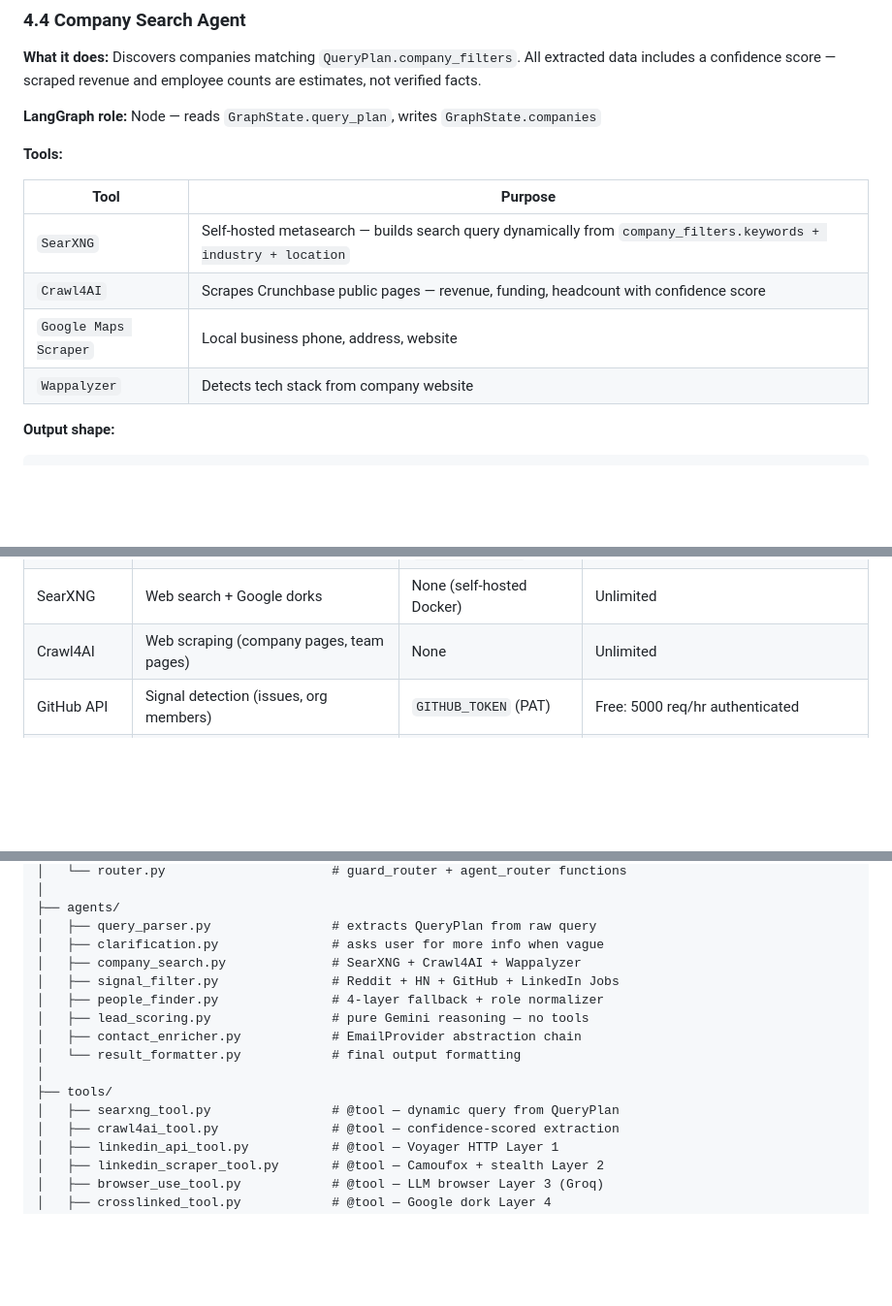
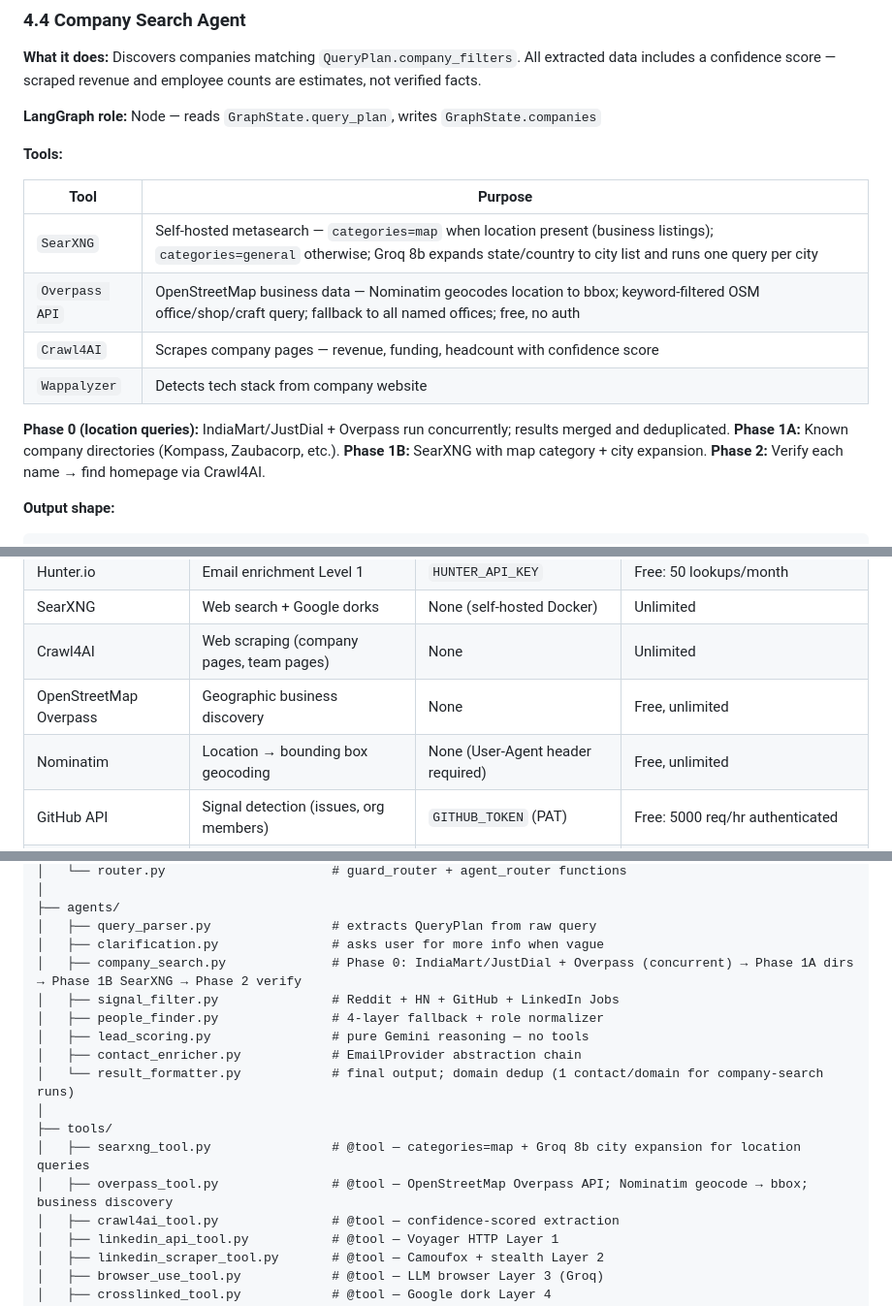
Before and after one commit to avinashbanoth/leadGen, a Markdown page: lead-gen-poc-architecture.md, 3 parts joined by grey strips. Shown at 97% size. Drawn GitHub-style; blank space fills up the shorter version.

Commit message:
docs: update CLAUDE.md + architecture doc — reflect all 4 quality fixes and new overpass_tool
CLAUDE.md: updated searxng_tool.py description (map category + city expansion),
added overpass_tool.py to Foundation checklist, updated company_search.py and
result_formatter.py descriptions, refreshed Last updated line.

lead-gen-poc-architecture.md: updated Company Search tools table (Overpass +
revised SearXNG description with phase breakdown), added Overpass/Nominatim to
data sources table, updated folder structure with overpass_tool.py entry and
revised company_search.py + result_formatter.py descriptions.

Co-Authored-By: Claude Sonnet 4.6 <noreply@anthropic.com>

````diff
--- a/lead-gen-poc-architecture.md
+++ b/lead-gen-poc-architecture.md
@@ -297,10 +297,15 @@ def guard_router(state: GraphState) -> str:
 
 | Tool | Purpose |
 |---|---|
-| `SearXNG` | Self-hosted metasearch — builds search query dynamically from `company_filters.keywords + industry + location` |
-| `Crawl4AI` | Scrapes Crunchbase public pages — revenue, funding, headcount with confidence score |
-| `Google Maps Scraper` | Local business phone, address, website |
+| `SearXNG` | Self-hosted metasearch — `categories=map` when location present (business listings); `categories=general` otherwise; Groq 8b expands state/country to city list and runs one query per city |
+| `Overpass API` | OpenStreetMap business data — Nominatim geocodes location to bbox; keyword-filtered OSM office/shop/craft query; fallback to all named offices; free, no auth |
+| `Crawl4AI` | Scrapes company pages — revenue, funding, headcount with confidence score |
 | `Wappalyzer` | Detects tech stack from company website |
+
+**Phase 0 (location queries):** IndiaMart/JustDial + Overpass run concurrently; results merged and deduplicated.
+**Phase 1A:** Known company directories (Kompass, Zaubacorp, etc.).
+**Phase 1B:** SearXNG with map category + city expansion.
+**Phase 2:** Verify each name → find homepage via Crawl4AI.
 
 **Output shape:**
 ```json
@@ -486,6 +491,8 @@ Layer C: Google Dorks via SearXNG
 | Hunter.io | Email enrichment Level 1 | `HUNTER_API_KEY` | Free: 50 lookups/month |
 | SearXNG | Web search + Google dorks | None (self-hosted Docker) | Unlimited |
 | Crawl4AI | Web scraping (company pages, team pages) | None | Unlimited |
+| OpenStreetMap Overpass | Geographic business discovery | None | Free, unlimited |
+| Nominatim | Location → bounding box geocoding | None (User-Agent header required) | Free, unlimited |
 | GitHub API | Signal detection (issues, org members) | `GITHUB_TOKEN` (PAT) | Free: 5000 req/hr authenticated |
 | HackerNews | Signal detection (Ask HN threads) | None | Unlimited |
 | Groq | All LLM inference | `GROQ_API_KEY` | Free: 100K tokens/day (70b), higher limit for 8b |
@@ -517,15 +524,16 @@ lead-gen-agent/
 ├── agents/
 │   ├── query_parser.py                # extracts QueryPlan from raw query
 │   ├── clarification.py               # asks user for more info when vague
-│   ├── company_search.py              # SearXNG + Crawl4AI + Wappalyzer
+│   ├── company_search.py              # Phase 0: IndiaMart/JustDial + Overpass (concurrent) → Phase 1A dirs → Phase 1B SearXNG → Phase 2 verify
 │   ├── signal_filter.py               # Reddit + HN + GitHub + LinkedIn Jobs
 │   ├── people_finder.py               # 4-layer fallback + role normalizer
 │   ├── lead_scoring.py                # pure Gemini reasoning — no tools
 │   ├── contact_enricher.py            # EmailProvider abstraction chain
-│   └── result_formatter.py            # final output formatting
+│   └── result_formatter.py            # final output; domain dedup (1 contact/domain for company-search runs)
 │
 ├── tools/
-│   ├── searxng_tool.py                # @tool — dynamic query from QueryPlan
+│   ├── searxng_tool.py                # @tool — categories=map + Groq 8b city expansion for location queries
+│   ├── overpass_tool.py               # @tool — OpenStreetMap Overpass API; Nominatim geocode → bbox; business discovery
 │   ├── crawl4ai_tool.py               # @tool — confidence-scored extraction
 │   ├── linkedin_api_tool.py           # @tool — Voyager HTTP Layer 1
 │   ├── linkedin_scraper_tool.py       # @tool — Camoufox + stealth Layer 2
````
Also changed, not shown: CLAUDE.md (+5 -4 lines).
